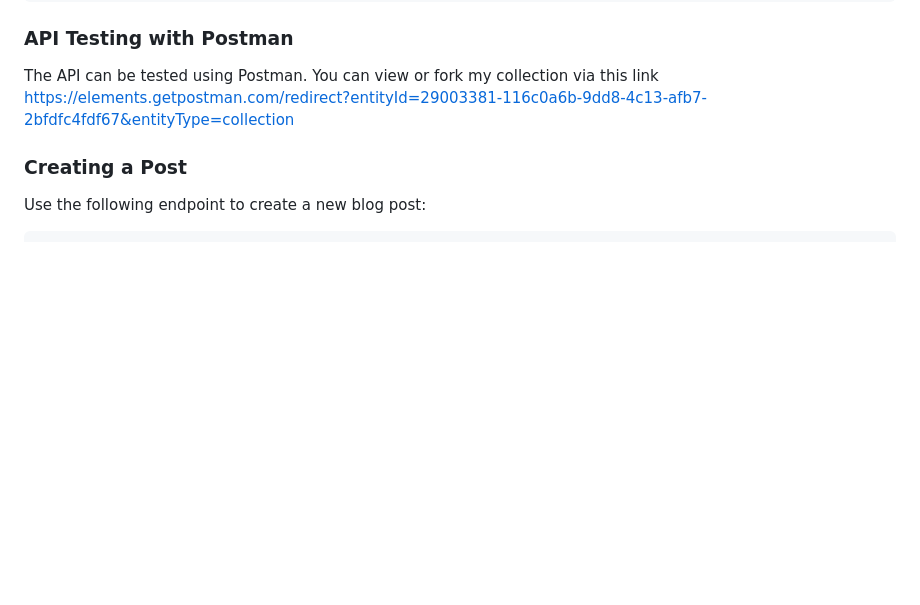
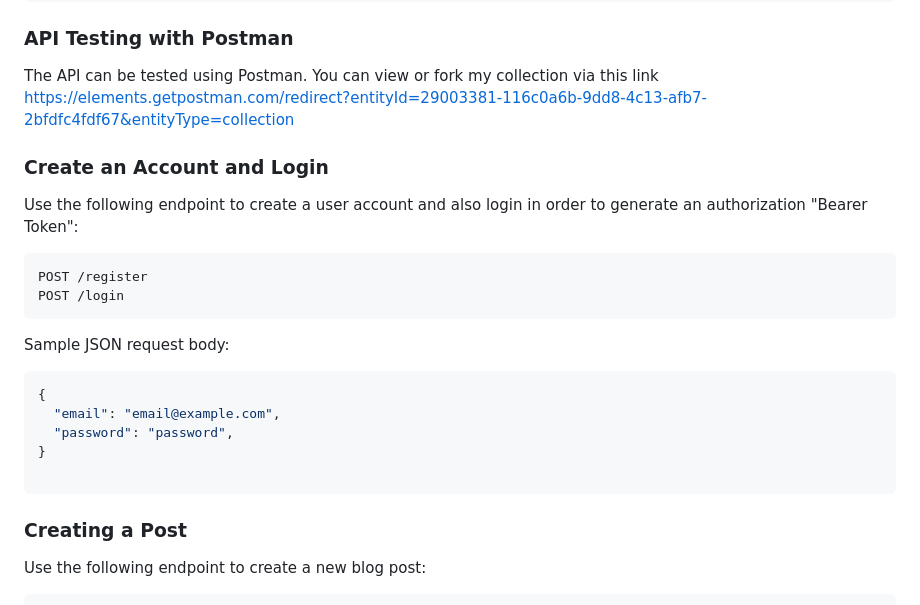
Before and after one commit to lexiscode/blog-posts-api, a Markdown page: README.md, the part around the change. Rendered like a GitHub page; blank space fills up the shorter version.

Commit message:
feat: updated readme file content

````diff
--- a/README.md
+++ b/README.md
@@ -63,6 +63,22 @@ php -S localhost:200
 
 ### API Testing with Postman
 The API can be tested using Postman. You can view or fork my collection via this link https://elements.getpostman.com/redirect?entityId=29003381-116c0a6b-9dd8-4c13-afb7-2bfdfc4fdf67&entityType=collection
+
+### Create an Account and Login
+Use the following endpoint to create a user account and also login in order to generate an authorization "Bearer Token":
+```
+POST /register
+POST /login
+```
+
+Sample JSON request body:
+```json
+{
+  "email": "email@example.com",
+  "password": "password",
+}
+
+```
 
 ### Creating a Post
 Use the following endpoint to create a new blog post:
````
